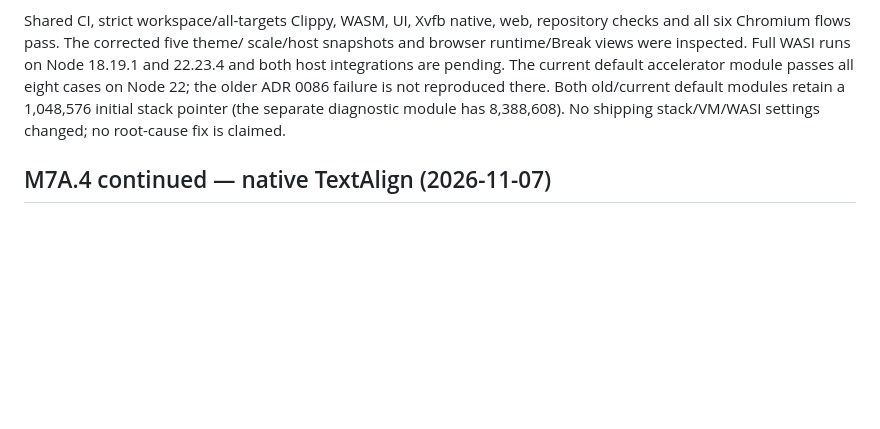
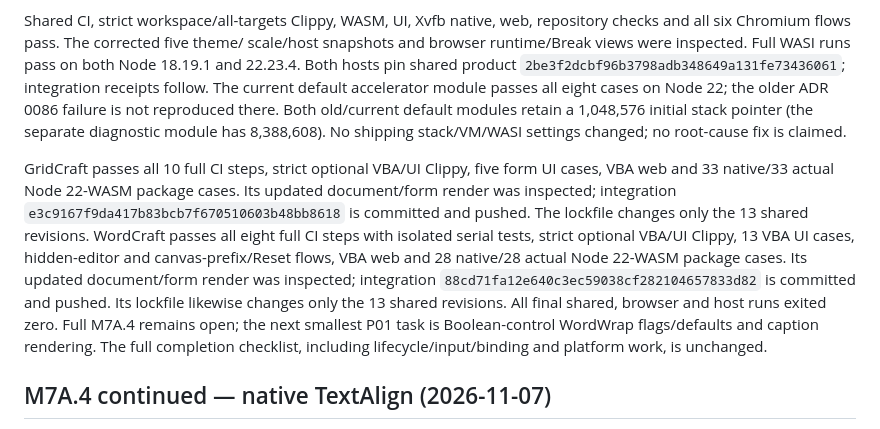
Before and after one commit to matt123p/tiny-vba, a Markdown page: docs/implementation-progress.md, the part around the change. Rendered like a GitHub page; blank space fills up the shorter version.

Commit message:
M7A.4: record caption WordWrap acceptance in both hosts and WASI runners

```diff
--- a/docs/implementation-progress.md
+++ b/docs/implementation-progress.md
@@ -22,11 +22,27 @@ Fresh Office observations remain M8.5 NOT_RUN.
 Shared CI, strict workspace/all-targets Clippy, WASM, UI, Xvfb native, web,
 repository checks and all six Chromium flows pass. The corrected five theme/
 scale/host snapshots and browser runtime/Break views were inspected. Full WASI
-runs on Node 18.19.1 and 22.23.4 and both host integrations are pending. The current
+runs pass on both Node 18.19.1 and 22.23.4. Both hosts pin shared product
+`2be3f2dcbf96b3798adb348649a131fe73436061`; integration receipts follow. The current
 default accelerator module passes all eight cases on Node 22; the older ADR 0086
 failure is not reproduced there. Both old/current default modules retain a
 1,048,576 initial stack pointer (the separate diagnostic module has 8,388,608).
 No shipping stack/VM/WASI settings changed; no root-cause fix is claimed.
+
+GridCraft passes all 10 full CI steps, strict optional VBA/UI Clippy, five form
+UI cases, VBA web and 33 native/33 actual Node 22-WASM package cases. Its updated
+document/form render was inspected; integration
+`e3c9167f9da417b83bcb7f670510603b48bb8618` is committed and pushed. The
+lockfile changes only the 13 shared revisions. WordCraft passes all eight full CI
+steps with isolated serial tests, strict optional VBA/UI Clippy, 13 VBA UI cases,
+hidden-editor and canvas-prefix/Reset flows, VBA web and 28 native/28 actual
+Node 22-WASM package cases. Its updated document/form render was inspected;
+integration `88cd71fa12e640c3ec59038cf282104657833d82` is committed and pushed.
+Its lockfile likewise changes only the 13 shared revisions. All final shared,
+browser and host runs exited zero. Full M7A.4 remains open; the next smallest P01
+task is Boolean-control WordWrap flags/defaults and caption rendering. The full
+completion checklist, including lifecycle/input/binding and platform work, is
+unchanged.
 
 ## M7A.4 continued — native TextAlign (2026-11-07)
 
```
Also changed, not shown: docs/decisions/0087-native-caption-word-wrap.md (+2 -1 lines).
